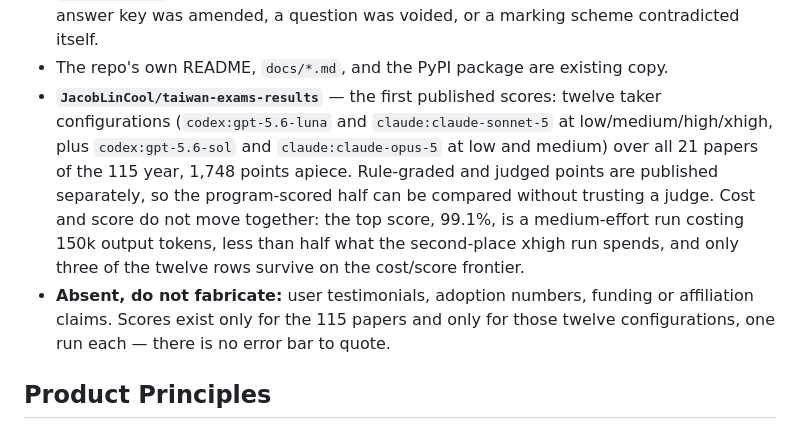
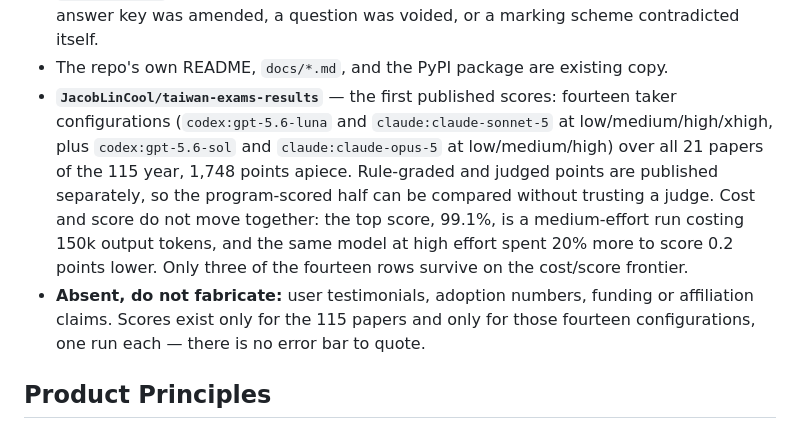
Before and after one commit to JacobLinCool/any-to-bench, a Markdown page: PRODUCT.md, the part around the change. Drawn GitHub-style.

```diff
--- a/PRODUCT.md
+++ b/PRODUCT.md
@@ -115,18 +115,19 @@ Real, verifiable, and already public — nothing here needs inventing:
   the official answer key was amended, a question was voided, or a marking scheme
   contradicted itself.
 - The repo's own README, `docs/*.md`, and the PyPI package are existing copy.
-- **`JacobLinCool/taiwan-exams-results`** — the first published scores: twelve
-  taker configurations (`codex:gpt-5.6-luna` and `claude:claude-sonnet-5` at
-  low/medium/high/xhigh, plus `codex:gpt-5.6-sol` and `claude:claude-opus-5` at
-  low and medium) over all 21 papers of the 115 year, 1,748 points apiece.
-  Rule-graded and judged points are published separately, so the program-scored
-  half can be compared without trusting a judge. Cost and score do not move
-  together: the top score, 99.1%, is a medium-effort run costing 150k output
-  tokens, less than half what the second-place xhigh run spends, and only three
-  of the twelve rows survive on the cost/score frontier.
+- **`JacobLinCool/taiwan-exams-results`** — the first published scores:
+  fourteen taker configurations (`codex:gpt-5.6-luna` and
+  `claude:claude-sonnet-5` at low/medium/high/xhigh, plus `codex:gpt-5.6-sol`
+  and `claude:claude-opus-5` at low/medium/high) over all 21 papers of the 115
+  year, 1,748 points apiece. Rule-graded and judged points are published
+  separately, so the program-scored half can be compared without trusting a
+  judge. Cost and score do not move together: the top score, 99.1%, is a
+  medium-effort run costing 150k output tokens, and the same model at high
+  effort spent 20% more to score 0.2 points lower. Only three of the fourteen
+  rows survive on the cost/score frontier.
 - **Absent, do not fabricate:** user testimonials, adoption numbers, funding or
   affiliation claims. Scores exist only for the 115 papers and only for those
-  twelve configurations, one run each — there is no error bar to quote.
+  fourteen configurations, one run each — there is no error bar to quote.
 
 ## Product Principles
 
```
Also changed, not shown: README.md (+11 -8 lines).
